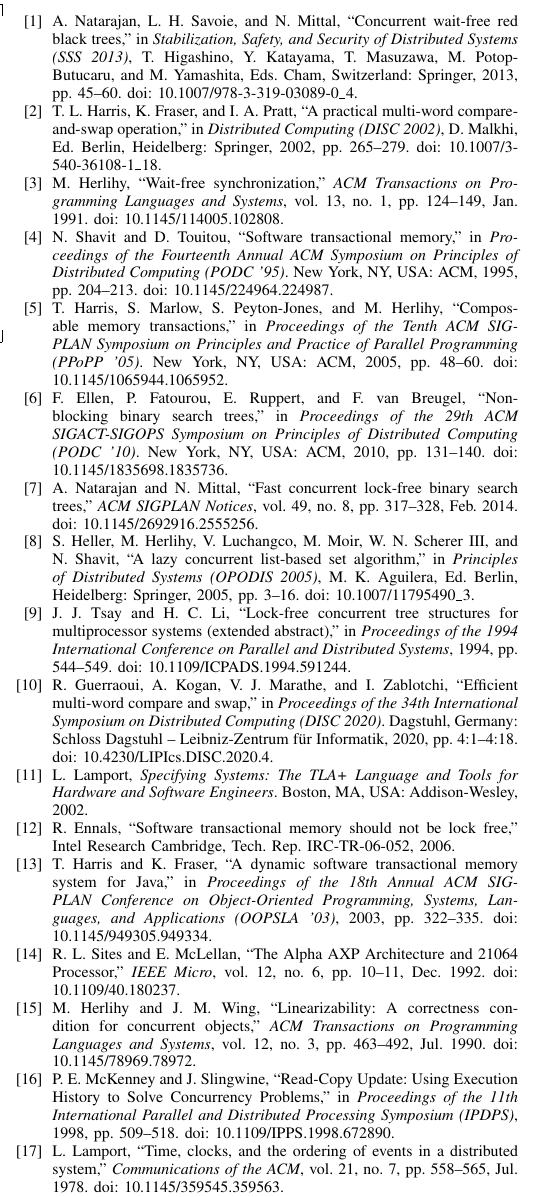
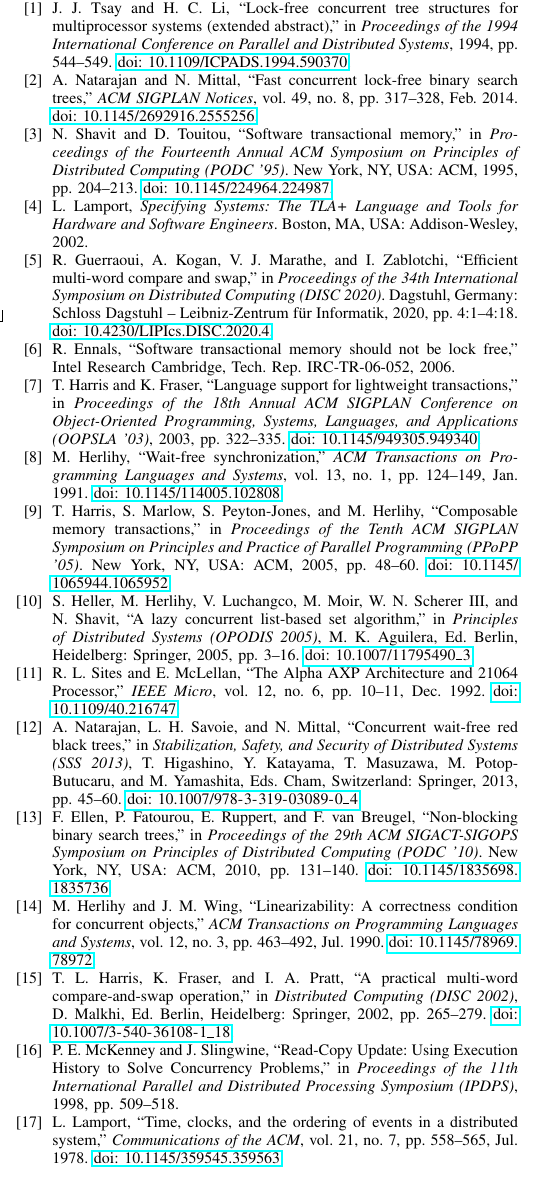
Before and after one commit to Yerk08/MCAS-formal-specification, a LaTeX paper (paper/main.tex, which reads paper/bibliography.tex): part of one column of page 6 of 6, cut so that both start at the same text. Compiled offline with pdfLaTeX; a missing font is replaced by an installed copy or a similar font; a LaTeX package or settings file that is missing is left out.

Commit message:
fixed some references and titles

```diff
--- a/paper/bibliography.tex
+++ b/paper/bibliography.tex
@@ -1,55 +1,57 @@
-\begin{thebibliography}{99}
+\newcommand{\doi}[1]{\href{https://doi.org/#1}{doi: \nolinkurl{#1}}}
 
-\bibitem{WaitFreeBST}
-A. Natarajan, L. H. Savoie, and N. Mittal, ``Concurrent wait-free red black trees,'' in \textit{Stabilization, Safety, and Security of Distributed Systems (SSS 2013)}, T. Higashino, Y. Katayama, T. Masuzawa, M. Potop-Butucaru, and M. Yamashita, Eds. Cham, Switzerland: Springer, 2013, pp. 45--60. doi: 10.1007/978-3-319-03089-0\_4.
+\begin{thebibliography}{18}
 
-\bibitem{PracticalMCAS}
-T. L. Harris, K. Fraser, and I. A. Pratt, ``A practical multi-word compare-and-swap operation,'' in \textit{Distributed Computing (DISC 2002)}, D. Malkhi, Ed. Berlin, Heidelberg: Springer, 2002, pp. 265--279. doi: 10.1007/3-540-36108-1\_18.
+\bibitem{TsayLee}
+J. J. Tsay and H. C. Li, ``Lock-free concurrent tree structures for multiprocessor systems (extended abstract),'' in \textit{Proceedings of the 1994 International Conference on Parallel and Distributed Systems}, 1994, pp. 544--549. \doi{10.1109/ICPADS.1994.590370}.
 
-\bibitem{WaitFreeSync}
-M. Herlihy, ``Wait-free synchronization,'' \textit{ACM Transactions on Programming Languages and Systems}, vol. 13, no. 1, pp. 124--149, Jan. 1991. doi: 10.1145/114005.102808.
+\bibitem{LockFreeBST}
+A. Natarajan and N. Mittal, ``Fast concurrent lock-free binary search trees,'' \textit{ACM SIGPLAN Notices}, vol. 49, no. 8, pp. 317--328, Feb. 2014. \doi{10.1145/2692916.2555256}.
 
 \bibitem{STM}
-N. Shavit and D. Touitou, ``Software transactional memory,'' in \textit{Proceedings of the Fourteenth Annual ACM Symposium on Principles of Distributed Computing (PODC '95)}. New York, NY, USA: ACM, 1995, pp. 204--213. doi: 10.1145/224964.224987.
-
-\bibitem{ComposableMT}
-T. Harris, S. Marlow, S. Peyton-Jones, and M. Herlihy, ``Composable memory transactions,'' in \textit{Proceedings of the Tenth ACM SIGPLAN Symposium on Principles and Practice of Parallel Programming (PPoPP '05)}. New York, NY, USA: ACM, 2005, pp. 48--60. doi: 10.1145/1065944.1065952.
-
-\bibitem{NonBlockBST}
-F. Ellen, P. Fatourou, E. Ruppert, and F. van Breugel, ``Non-blocking binary search trees,'' in \textit{Proceedings of the 29th ACM SIGACT-SIGOPS Symposium on Principles of Distributed Computing (PODC '10)}. New York, NY, USA: ACM, 2010, pp. 131--140. doi: 10.1145/1835698.1835736.
-
-\bibitem{LockFreeBST}
-A. Natarajan and N. Mittal, ``Fast concurrent lock-free binary search trees,'' \textit{ACM SIGPLAN Notices}, vol. 49, no. 8, pp. 317--328, Feb. 2014. doi: 10.1145/2692916.2555256.
-
-\bibitem{LockFreeList}
-S. Heller, M. Herlihy, V. Luchangco, M. Moir, W. N. Scherer III, and N. Shavit, ``A lazy concurrent list-based set algorithm,'' in \textit{Principles of Distributed Systems (OPODIS 2005)}, M. K. Aguilera, Ed. Berlin, Heidelberg: Springer, 2005, pp. 3--16. doi: 10.1007/11795490\_3.
-
-\bibitem{TsayLee}
-J. J. Tsay and H. C. Li, ``Lock-free concurrent tree structures for multiprocessor systems (extended abstract),'' in \textit{Proceedings of the 1994 International Conference on Parallel and Distributed Systems}, 1994, pp. 544--549. doi: 10.1109/ICPADS.1994.591244.
-
-\bibitem{EfficientMCAS}
-R. Guerraoui, A. Kogan, V. J. Marathe, and I. Zablotchi, ``Efficient multi-word compare and swap,'' in \textit{Proceedings of the 34th International Symposium on Distributed Computing (DISC 2020)}. Dagstuhl, Germany: Schloss Dagstuhl -- Leibniz-Zentrum für Informatik, 2020, pp. 4:1--4:18. doi: 10.4230/LIPIcs.DISC.2020.4.
+N. Shavit and D. Touitou, ``Software transactional memory,'' in \textit{Proceedings of the Fourteenth Annual ACM Symposium on Principles of Distributed Computing (PODC '95)}. New York, NY, USA: ACM, 1995, pp. 204--213. \doi{10.1145/224964.224987}.
 
 \bibitem{LamportTLA}
 L. Lamport, \textit{Specifying Systems: The TLA+ Language and Tools for Hardware and Software Engineers}. Boston, MA, USA: Addison-Wesley, 2002.
+
+\bibitem{EfficientMCAS}
+R. Guerraoui, A. Kogan, V. J. Marathe, and I. Zablotchi, ``Efficient multi-word compare and swap,'' in \textit{Proceedings of the 34th International Symposium on Distributed Computing (DISC 2020)}. Dagstuhl, Germany: Schloss Dagstuhl -- Leibniz-Zentrum für Informatik, 2020, pp. 4:1--4:18. \doi{10.4230/LIPIcs.DISC.2020.4}.
 
 \bibitem{EnnalsLockBased}
 R. Ennals, ``Software transactional memory should not be lock free,'' Intel Research Cambridge, Tech. Rep. IRC-TR-06-052, 2006.
 
 \bibitem{HarrisJavaSTM}
-T. Harris and K. Fraser, ``A dynamic software transactional memory system for Java,'' in \textit{Proceedings of the 18th Annual ACM SIGPLAN Conference on Object-Oriented Programming, Systems, Languages, and Applications (OOPSLA '03)}, 2003, pp. 322--335. doi: 10.1145/949305.949334.
+T. Harris and K. Fraser, ``Language support for lightweight transactions,'' in \textit{Proceedings of the 18th Annual ACM SIGPLAN Conference on Object-Oriented Programming, Systems, Languages, and Applications (OOPSLA '03)}, 2003, pp. 322--335. \doi{10.1145/949305.949340}.
+
+\bibitem{WaitFreeSync}
+M. Herlihy, ``Wait-free synchronization,'' \textit{ACM Transactions on Programming Languages and Systems}, vol. 13, no. 1, pp. 124--149, Jan. 1991. \doi{10.1145/114005.102808}.
+
+\bibitem{ComposableMT}
+T. Harris, S. Marlow, S. Peyton-Jones, and M. Herlihy, ``Composable memory transactions,'' in \textit{Proceedings of the Tenth ACM SIGPLAN Symposium on Principles and Practice of Parallel Programming (PPoPP '05)}. New York, NY, USA: ACM, 2005, pp. 48--60. \doi{10.1145/1065944.1065952}.
+
+\bibitem{LockFreeList}
+S. Heller, M. Herlihy, V. Luchangco, M. Moir, W. N. Scherer III, and N. Shavit, ``A lazy concurrent list-based set algorithm,'' in \textit{Principles of Distributed Systems (OPODIS 2005)}, M. K. Aguilera, Ed. Berlin, Heidelberg: Springer, 2005, pp. 3--16. \doi{10.1007/11795490_3}.
 
 \bibitem{SitesDECAlpha}
-R. L. Sites and E. McLellan, ``The Alpha AXP Architecture and 21064 Processor,'' \textit{IEEE Micro}, vol. 12, no. 6, pp. 10--11, Dec. 1992. doi: 10.1109/40.180237.
+R. L. Sites and E. McLellan, ``The Alpha AXP Architecture and 21064 Processor,'' \textit{IEEE Micro}, vol. 12, no. 6, pp. 10--11, Dec. 1992. \doi{10.1109/40.216747}.
+
+\bibitem{WaitFreeBST}
+A. Natarajan, L. H. Savoie, and N. Mittal, ``Concurrent wait-free red black trees,'' in \textit{Stabilization, Safety, and Security of Distributed Systems (SSS 2013)}, T. Higashino, Y. Katayama, T. Masuzawa, M. Potop-Butucaru, and M. Yamashita, Eds. Cham, Switzerland: Springer, 2013, pp. 45--60. \doi{10.1007/978-3-319-03089-0_4}.
+
+\bibitem{NonBlockBST}
+F. Ellen, P. Fatourou, E. Ruppert, and F. van Breugel, ``Non-blocking binary search trees,'' in \textit{Proceedings of the 29th ACM SIGACT-SIGOPS Symposium on Principles of Distributed Computing (PODC '10)}. New York, NY, USA: ACM, 2010, pp. 131--140. \doi{10.1145/1835698.1835736}.
 
 \bibitem{Linearizability}
-M. Herlihy and J. M. Wing, ``Linearizability: A correctness condition for concurrent objects,'' \textit{ACM Transactions on Programming Languages and Systems}, vol. 12, no. 3, pp. 463--492, Jul. 1990. doi: 10.1145/78969.78972.
+M. Herlihy and J. M. Wing, ``Linearizability: A correctness condition for concurrent objects,'' \textit{ACM Transactions on Programming Languages and Systems}, vol. 12, no. 3, pp. 463--492, Jul. 1990. \doi{10.1145/78969.78972}.
+
+\bibitem{PracticalMCAS}
+T. L. Harris, K. Fraser, and I. A. Pratt, ``A practical multi-word compare-and-swap operation,'' in \textit{Distributed Computing (DISC 2002)}, D. Malkhi, Ed. Berlin, Heidelberg: Springer, 2002, pp. 265--279. \doi{10.1007/3-540-36108-1_18}.
 
 \bibitem{RCULinux}
-P. E. McKenney and J. Slingwine, ``Read-Copy Update: Using Execution History to Solve Concurrency Problems,'' in \textit{Proceedings of the 11th International Parallel and Distributed Processing Symposium (IPDPS)}, 1998, pp. 509--518. doi: 10.1109/IPPS.1998.672890.
+P. E. McKenney and J. Slingwine, ``Read-Copy Update: Using Execution History to Solve Concurrency Problems,'' in \textit{Proceedings of the 11th International Parallel and Distributed Processing Symposium (IPDPS)}, 1998, pp. 509--518.
 
 \bibitem{LamportClocks}
-L. Lamport, ``Time, clocks, and the ordering of events in a distributed system,'' \textit{Communications of the ACM}, vol. 21, no. 7, pp. 558--565, Jul. 1978. doi: 10.1145/359545.359563.
+L. Lamport, ``Time, clocks, and the ordering of events in a distributed system,'' \textit{Communications of the ACM}, vol. 21, no. 7, pp. 558--565, Jul. 1978. \doi{10.1145/359545.359563}.
 
 \bibitem{McKenneyBarriers}
 P. E. McKenney, ``Memory barriers: a hardware view for software hackers,'' Linux Technology Center, IBM Beaverton, Tech. Rep., 2010.
--- a/paper/main.tex
+++ b/paper/main.tex
@@ -8,6 +8,7 @@
 \usepackage{textcomp}
 \usepackage{xcolor}
 
+\usepackage{url}
 \usepackage{listings}
 \usepackage{courier}
 \usepackage{graphicx}
```
Also changed, not shown: paper/conclusion.tex (+3 -1 lines), paper/strategy_for_reading_model.tex (+1 -1 lines), paper/paper.pdf.
